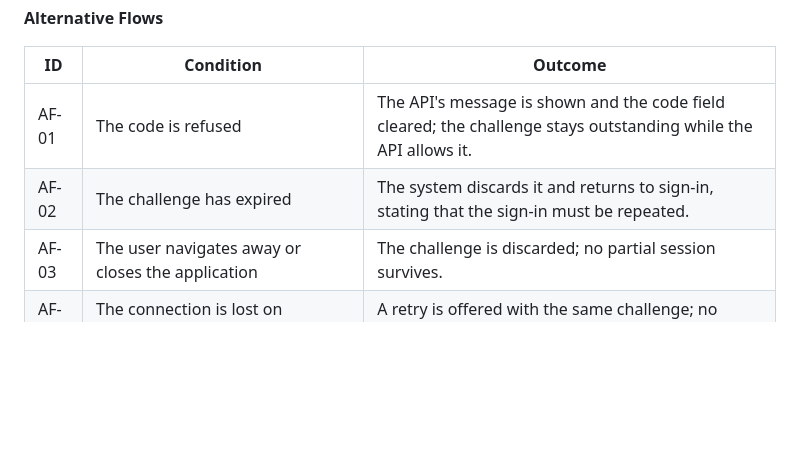
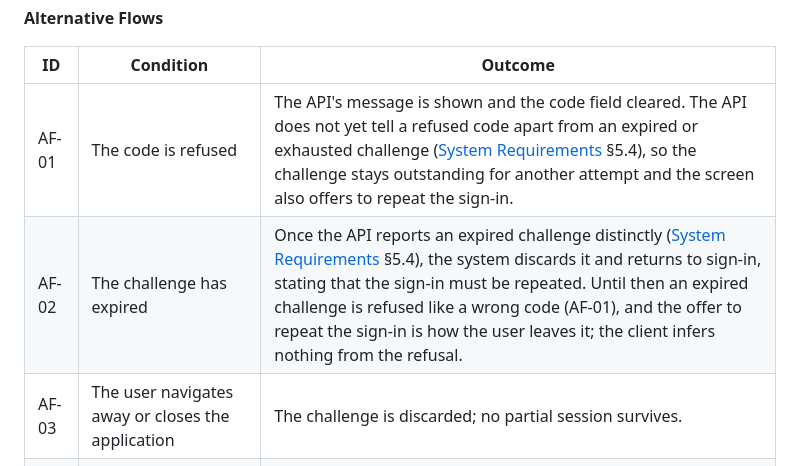
Before and after one commit to artur-rios/cerberus-ui, a Markdown page: docs/requirements/Use Case Specification Document.md, the part around the change. Rendered like a GitHub page; blank space fills up the shorter version.

Commit message:
docs: defer distinct challenge expiry to the api (#54)
UC-04 AF-02 discards an expired challenge and returns to sign-in, while
AF-01 keeps the challenge after a refused code. Heimdall tells the two
apart, but POST /api/auth/2fa/verify answers authentication_required
for both, and the response carries no expiry time.

After a refused submission, keep the challenge for another attempt and
also offer to repeat the sign-in. Handle expiry distinctly once the API
reports it, and record that report in System Requirements 5.4 and the
README dependencies.


Claude-Session: https://claude.ai/code/session_013hQh4pNzL33Hv5V7QbK83n

Co-authored-by: Artur Rios <artur.dev@duck.com>
Co-authored-by: Claude Opus 5.5 (1M context) <noreply@anthropic.com>

```diff
--- a/docs/requirements/Use Case Specification Document.md
+++ b/docs/requirements/Use Case Specification Document.md
@@ -284,8 +284,8 @@ graph LR
 
 | ID | Condition | Outcome |
 | --- | --- | --- |
-| AF-01 | The code is refused | The API's message is shown and the code field cleared; the challenge stays outstanding while the API allows it. |
-| AF-02 | The challenge has expired | The system discards it and returns to sign-in, stating that the sign-in must be repeated. |
+| AF-01 | The code is refused | The API's message is shown and the code field cleared. The API does not yet tell a refused code apart from an expired or exhausted challenge ([System Requirements](System%20Requirements%20Document.md) §5.4), so the challenge stays outstanding for another attempt and the screen also offers to repeat the sign-in. |
+| AF-02 | The challenge has expired | Once the API reports an expired challenge distinctly ([System Requirements](System%20Requirements%20Document.md) §5.4), the system discards it and returns to sign-in, stating that the sign-in must be repeated. Until then an expired challenge is refused like a wrong code (AF-01), and the offer to repeat the sign-in is how the user leaves it; the client infers nothing from the refusal. |
 | AF-03 | The user navigates away or closes the application | The challenge is discarded; no partial session survives. |
 | AF-04 | The connection is lost on submission | A retry is offered with the same challenge; no session is assumed. |
 | AF-05 | A route is reached by typed URL while the challenge is outstanding | The guard (UC-07) treats it as signed out. |
```
Also changed, not shown: README.md (+1 -0 lines), docs/requirements/System Requirements Document.md (+1 -0 lines).
